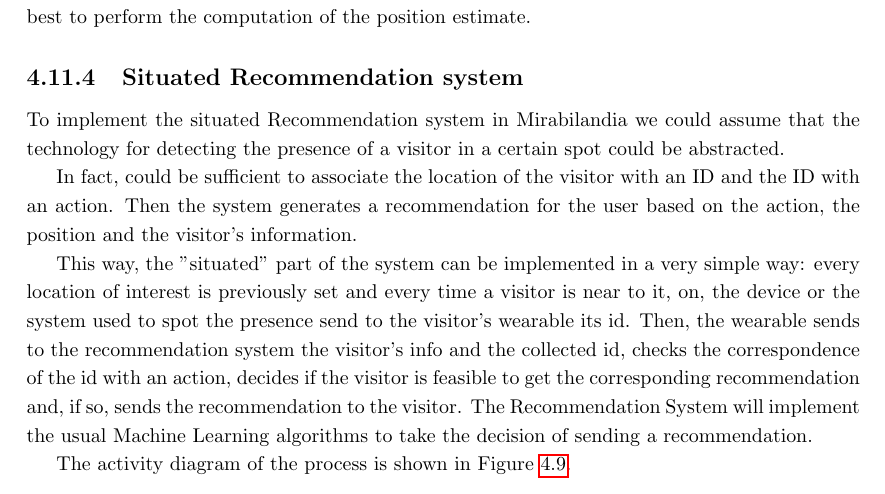
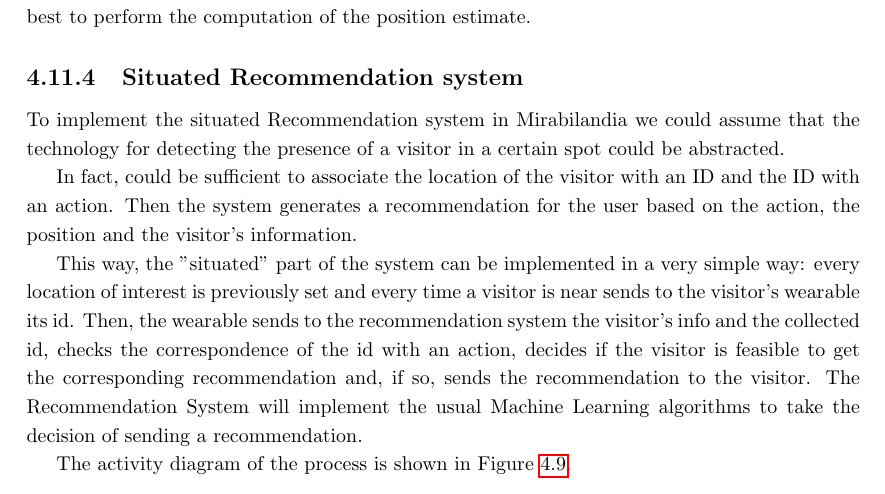
Before and after one commit to ICPS-MicroCity/amusement-park-analysis, a LaTeX thesis (doc/icps-amusement-park-analysis.tex, which reads doc/sections/mira-03-microcity.tex): part of page 42 of 47, cut so that both start at the same text. Compiled offline with pdfLaTeX.

Commit message:
docs: fix sentece

```diff
--- a/doc/sections/mira-03-microcity.tex
+++ b/doc/sections/mira-03-microcity.tex
@@ -535,7 +535,7 @@ To implement the situated Recommendation system in Mirabilandia we could assume
 In fact, could be sufficient to associate the location of the visitor with an ID and the ID with an action. Then the system generates a recommendation for the user based on the action, the position and the visitor's information.
 
 This way, the "situated" part of the system can be implemented in a very simple way:
-every location of interest is previously set and every time a visitor is near to it, on, the device or the system used to spot the presence send to the visitor's wearable its id.
+every location of interest is previously set and every time a visitor is near sends to the visitor's wearable its id.
 Then, the wearable sends to the recommendation system the visitor's info and the collected id, checks the correspondence of the id with an action, decides if the visitor is feasible to get the corresponding recommendation and, if so, sends the recommendation to the visitor.
 The Recommendation System will implement the usual Machine Learning algorithms to take the decision of sending a recommendation.
 
```
